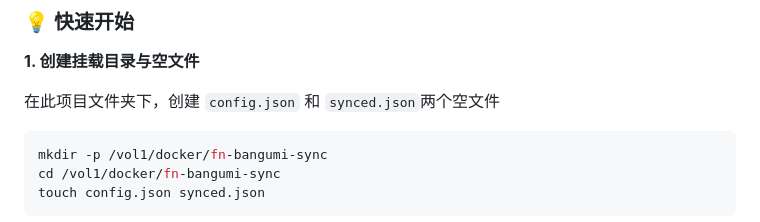
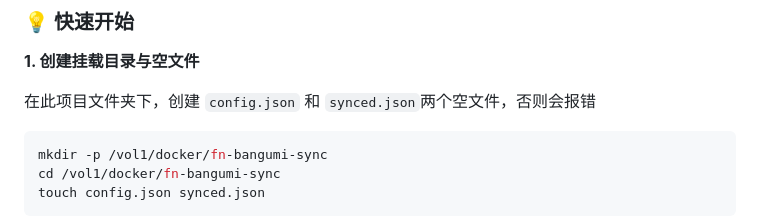
Before and after one commit to wabisabi525/fn-bangumi-sync, a Markdown page: README.md, the part around the change. Rendered like a GitHub page.

````diff
--- a/README.md
+++ b/README.md
@@ -29,7 +29,7 @@
 
 **1. 创建挂载目录与空文件**
 
-在此项目文件夹下，创建 `config.json` 和 `synced.json`两个空文件
+在此项目文件夹下，创建 `config.json` 和 `synced.json`两个空文件，否则会报错
 ```bash
 mkdir -p /vol1/docker/fn-bangumi-sync
 cd /vol1/docker/fn-bangumi-sync
````
